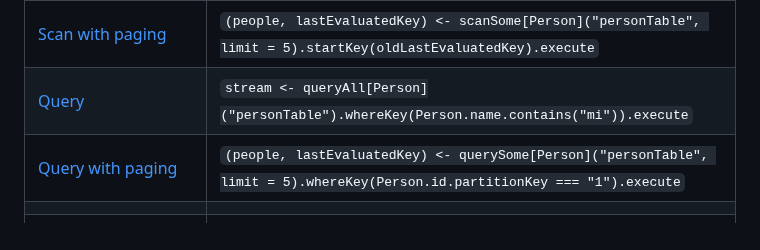
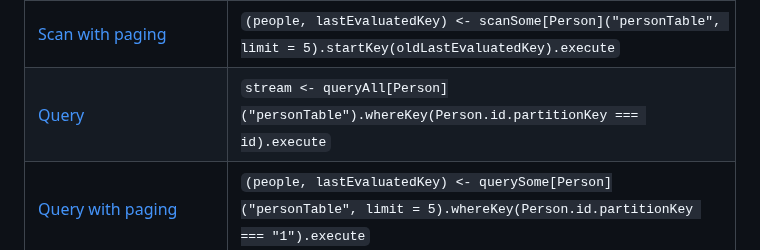
Before and after one commit to zio/zio-dynamodb, a Markdown page: docs/cheat-sheet.md, the part around the change. GitHub-like rendering.

Commit message:
doc fix (#427)

```diff
--- a/docs/cheat-sheet.md
+++ b/docs/cheat-sheet.md
@@ -33,7 +33,7 @@ For more detailed working examples please see the High Level API integration tes
 | [Scan](https://docs.aws.amazon.com/amazondynamodb/latest/APIReference/API_Scan.html)                          |	`stream <- scanAll[Person]("personTable").execute`
 | [Scan with parallel processing](https://docs.aws.amazon.com/amazondynamodb/latest/APIReference/API_Scan.html) |	`stream <- scanAll[Person]("personTable").parallel(42).execute`
 | [Scan with paging](https://docs.aws.amazon.com/amazondynamodb/latest/APIReference/API_Scan.html)              |	`(people, lastEvaluatedKey) <- scanSome[Person]("personTable", limit = 5).startKey(oldLastEvaluatedKey).execute`
-| [Query](https://docs.aws.amazon.com/amazondynamodb/latest/APIReference/API_Query.html)                         |	`stream <- queryAll[Person]("personTable").whereKey(Person.name.contains("mi")).execute`
+| [Query](https://docs.aws.amazon.com/amazondynamodb/latest/APIReference/API_Query.html)                         |	`stream <- queryAll[Person]("personTable").whereKey(Person.id.partitionKey === id).execute`
 | [Query with paging](https://docs.aws.amazon.com/amazondynamodb/latest/APIReference/API_Query.html)             |	`(people, lastEvaluatedKey) <- querySome[Person]("personTable", limit = 5).whereKey(Person.id.partitionKey === "1").execute`
 | | |
 | [BatchGetItem](https://docs.aws.amazon.com/amazondynamodb/latest/APIReference/API_BatchGetItem.html) | `people <- DynamoDBQuery.forEach(listOfIds)(id => DynamoDBQuery.get[Person]("personTable")(Person.id.partitionKey === id)).execute`|
```
